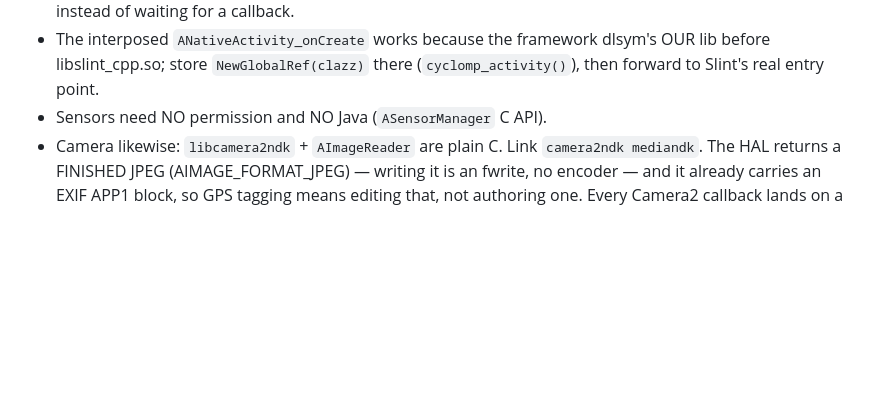
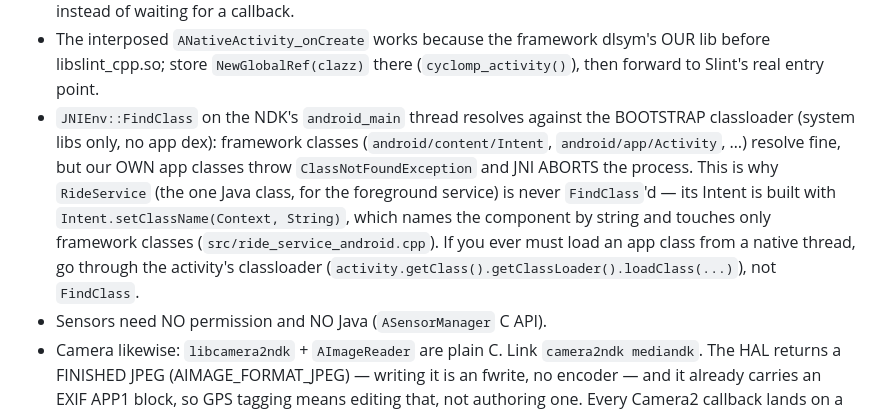
Before and after one commit to badgeek/Freerava, a Markdown page: CLAUDE.md, the part around the change. Rendered like a GitHub page; blank space fills up the shorter version.

Commit message:
docs: record the FindClass/bootstrap-classloader trap
FindClass on the android_main thread resolves against the bootstrap
classloader (no app dex), so loading our own RideService threw
ClassNotFoundException and aborted the process during the foreground-
service work. Document the trap and the setClassName workaround next to
the other JNI/NativeActivity lessons.

Co-Authored-By: Claude Opus 4.8 (1M context) <noreply@anthropic.com>

```diff
--- a/CLAUDE.md
+++ b/CLAUDE.md
@@ -110,6 +110,17 @@ Rules that kept this codebase healthy:
 - The interposed `ANativeActivity_onCreate` works because the framework
   dlsym's OUR lib before libslint_cpp.so; store `NewGlobalRef(clazz)` there
   (`cyclomp_activity()`), then forward to Slint's real entry point.
+- `JNIEnv::FindClass` on the NDK's `android_main` thread resolves against the
+  BOOTSTRAP classloader (system libs only, no app dex): framework classes
+  (`android/content/Intent`, `android/app/Activity`, …) resolve fine, but our
+  OWN app classes throw `ClassNotFoundException` and JNI ABORTS the process.
+  This is why `RideService` (the one Java class, for the foreground service)
+  is never `FindClass`'d — its Intent is built with
+  `Intent.setClassName(Context, String)`, which names the component by string
+  and touches only framework classes (`src/ride_service_android.cpp`). If you
+  ever must load an app class from a native thread, go through the activity's
+  classloader (`activity.getClass().getClassLoader().loadClass(...)`), not
+  `FindClass`.
 - Sensors need NO permission and NO Java (`ASensorManager` C API).
 - Camera likewise: `libcamera2ndk` + `AImageReader` are plain C. Link
   `camera2ndk mediandk`. The HAL returns a FINISHED JPEG (AIMAGE_FORMAT_JPEG)
```
